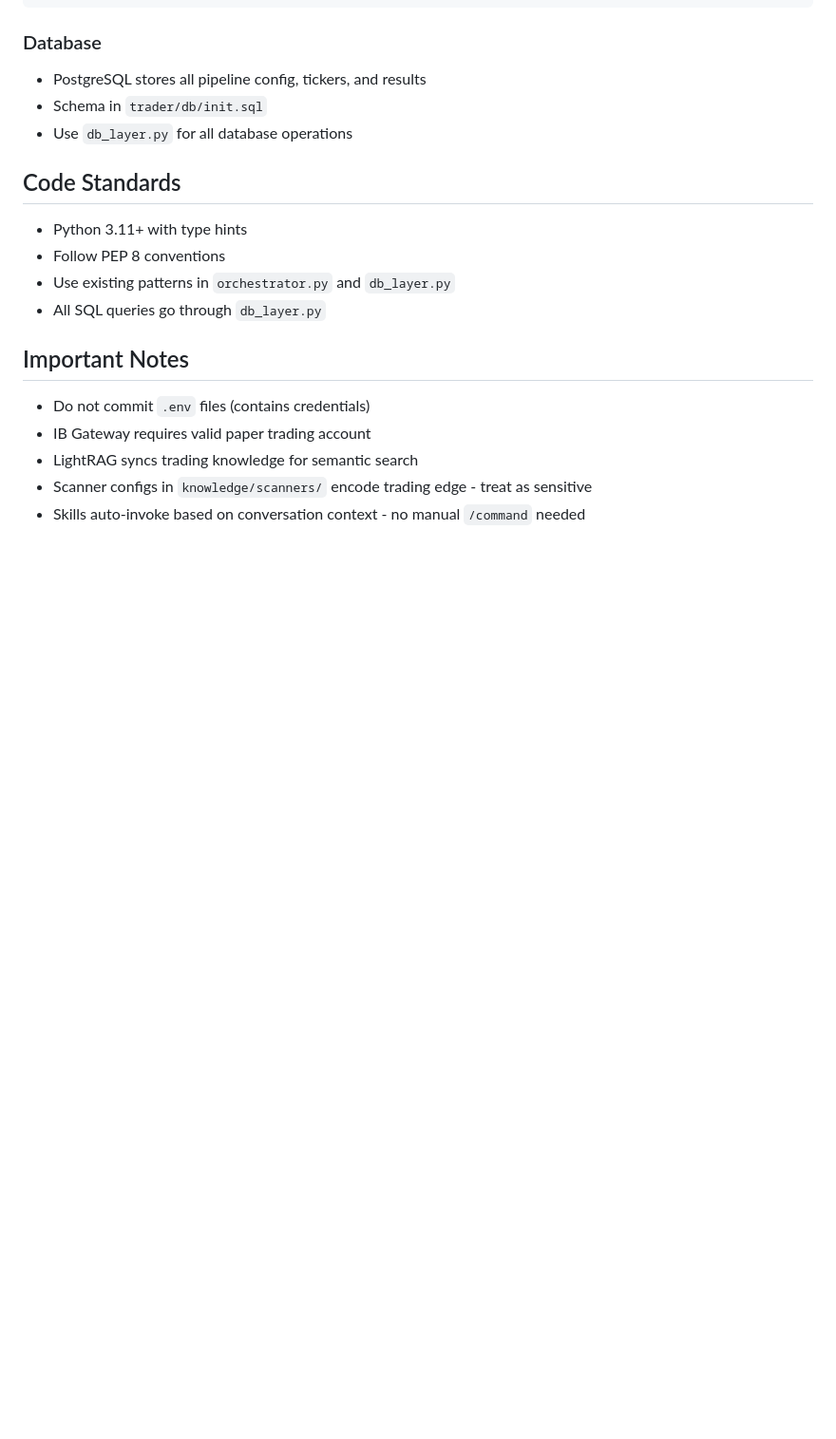
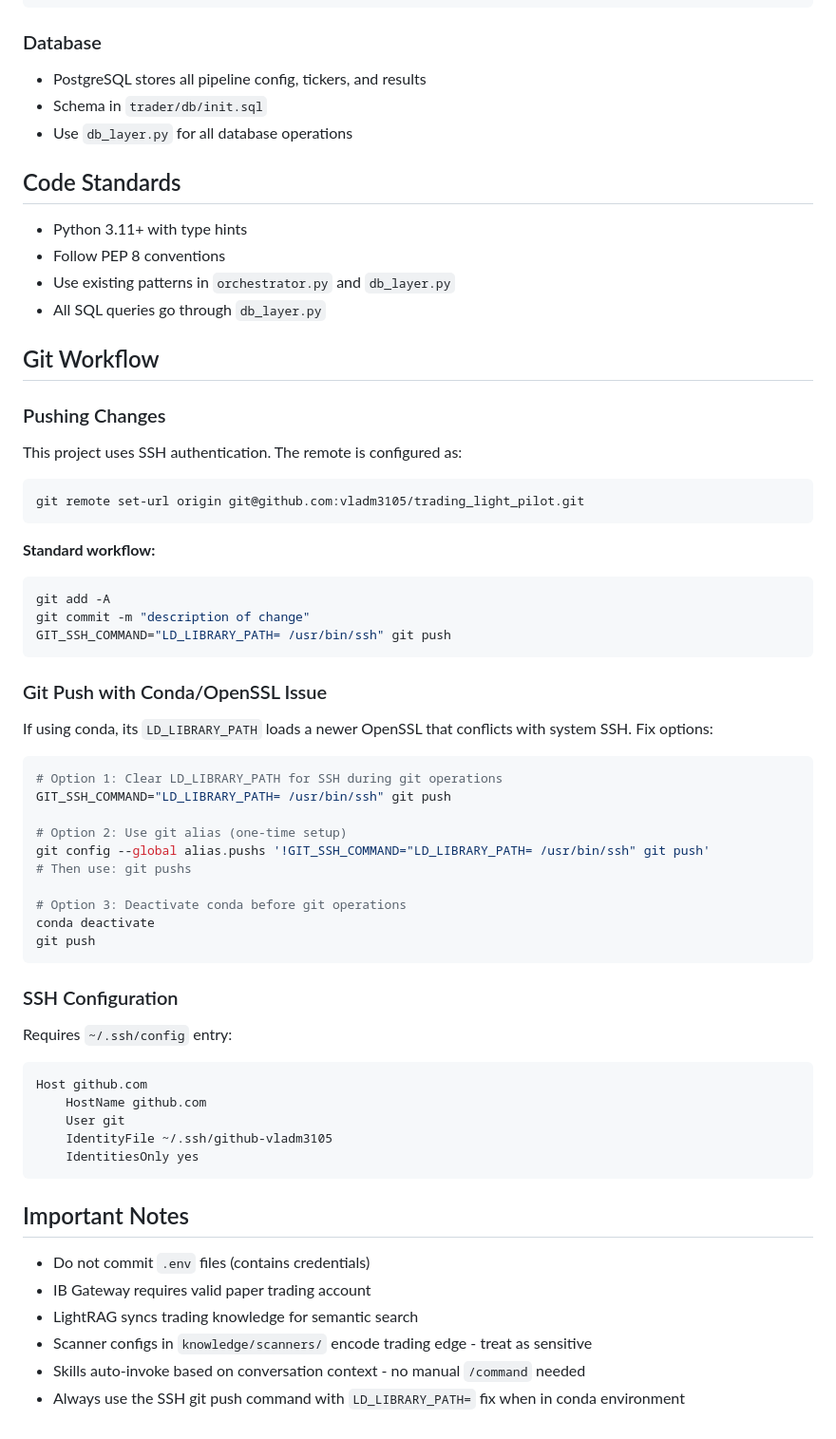
Before and after one commit to vladm3105/TradegentSwarm, a Markdown page: CLAUDE.md, the part around the change. Shown at 95% size. Rendered like a GitHub page; blank space fills up the shorter version.

````diff
--- a/CLAUDE.md
+++ b/CLAUDE.md
@@ -116,6 +116,53 @@ docker compose logs -f            # View logs
 - Use existing patterns in `orchestrator.py` and `db_layer.py`
 - All SQL queries go through `db_layer.py`
 
+## Git Workflow
+
+### Pushing Changes
+
+This project uses SSH authentication. The remote is configured as:
+
+```bash
+git remote set-url origin git@github.com:vladm3105/trading_light_pilot.git
+```
+
+**Standard workflow:**
+
+```bash
+git add -A
+git commit -m "description of change"
+GIT_SSH_COMMAND="LD_LIBRARY_PATH= /usr/bin/ssh" git push
+```
+
+### Git Push with Conda/OpenSSL Issue
+
+If using conda, its `LD_LIBRARY_PATH` loads a newer OpenSSL that conflicts with system SSH. Fix options:
+
+```bash
+# Option 1: Clear LD_LIBRARY_PATH for SSH during git operations
+GIT_SSH_COMMAND="LD_LIBRARY_PATH= /usr/bin/ssh" git push
+
+# Option 2: Use git alias (one-time setup)
+git config --global alias.pushs '!GIT_SSH_COMMAND="LD_LIBRARY_PATH= /usr/bin/ssh" git push'
+# Then use: git pushs
+
+# Option 3: Deactivate conda before git operations
+conda deactivate
+git push
+```
+
+### SSH Configuration
+
+Requires `~/.ssh/config` entry:
+
+```text
+Host github.com
+    HostName github.com
+    User git
+    IdentityFile ~/.ssh/github-vladm3105
+    IdentitiesOnly yes
+```
+
 ## Important Notes
 
 - Do not commit `.env` files (contains credentials)
@@ -123,3 +170,4 @@ docker compose logs -f            # View logs
 - LightRAG syncs trading knowledge for semantic search
 - Scanner configs in `knowledge/scanners/` encode trading edge - treat as sensitive
 - Skills auto-invoke based on conversation context - no manual `/command` needed
+- Always use the SSH git push command with `LD_LIBRARY_PATH=` fix when in conda environment
````
Also changed, not shown: .github/copilot-instructions.md (added, +114 -0 lines).
